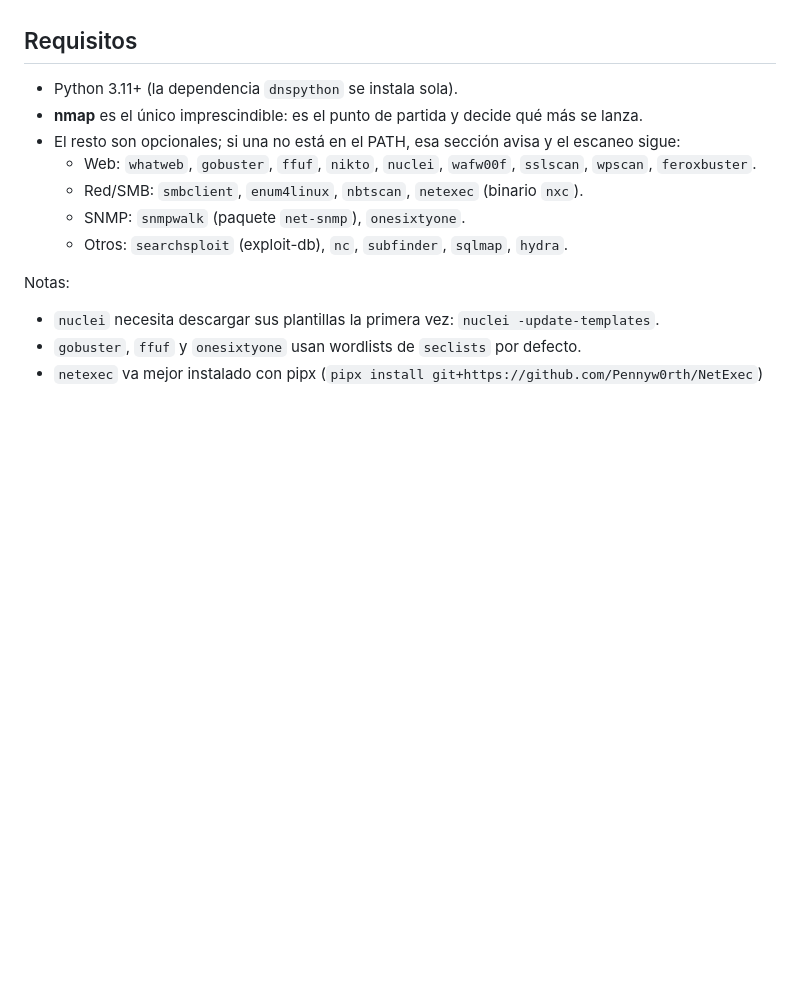
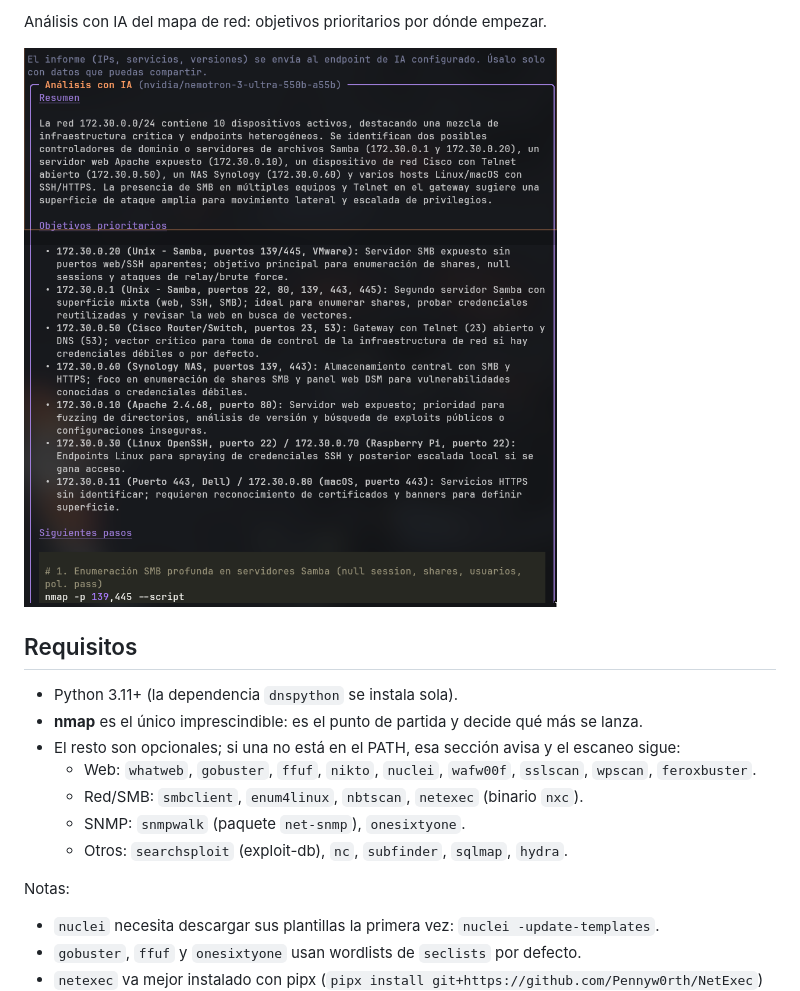
Before and after one commit to Tara7ara/TaraScan, a Markdown page: README.md, the part around the change printed below. GitHub-like rendering; pictures changed too: docs/img/ia-red.png (added); blank space fills up the shorter version.

Commit message:
Capturas en el README

```diff
--- a/README.md
+++ b/README.md
@@ -14,3 +29,6 @@ Las herramientas se lanzan **en paralelo** y la salida va apareciendo por bloque
+Análisis con IA del mapa de red: objetivos prioritarios por dónde empezar.
+
+![Análisis con IA de la red](docs/img/ia-red.png)
 
 ## Requisitos
 
```
Also changed, not shown: other parts of README.md (+15 -0 lines), docs/img/ia-objetivo.png (added), docs/img/mapa-red.png (added), docs/img/recon-puertos.png (added).
